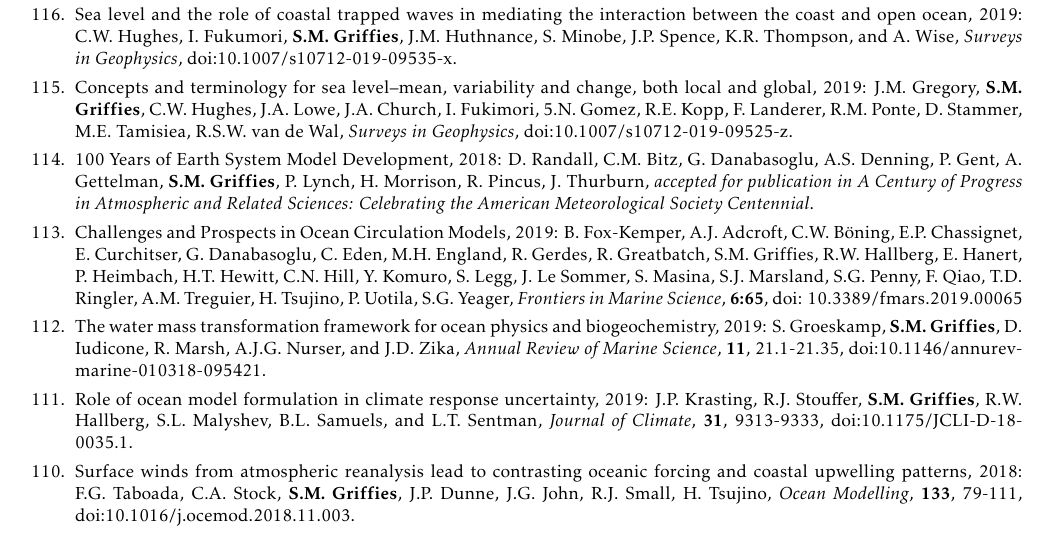
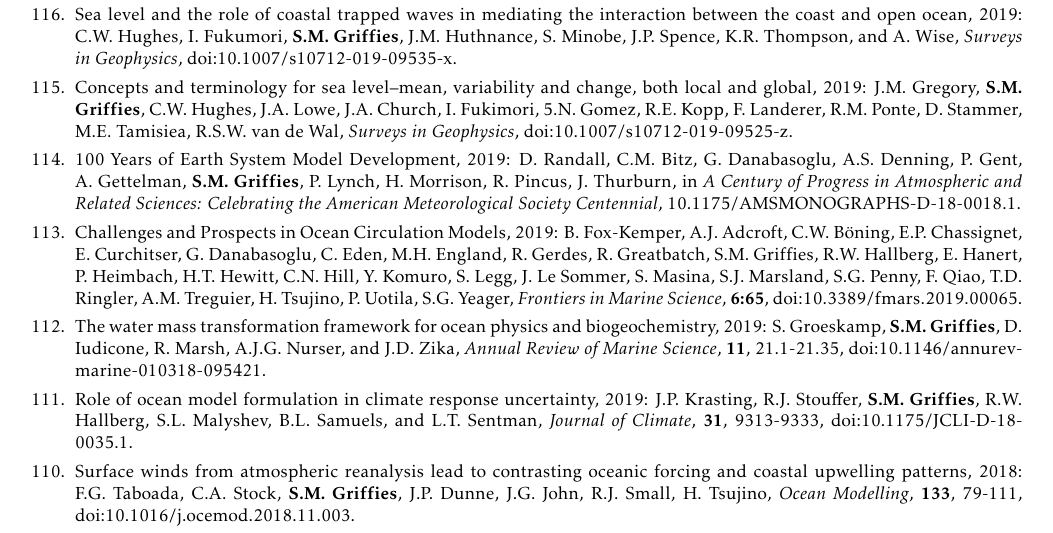
Before and after one commit to StephenGriffies/documents, a LaTeX CV (CV/Griffies_cv.tex, which reads CV/cv_smg_pubs.tex): part of page 9 of 17, cut so that both start at the same text. The pictures show the PDF file CV/Griffies_CV.pdf that the author committed with the source.

Commit message:
further updates to CV

```diff
--- a/CV/cv_smg_pubs.tex
+++ b/CV/cv_smg_pubs.tex
@@ -50,18 +50,16 @@ doi:10.1007/s10712-019-09535-x.
 \item Concepts and terminology for sea level--mean, variability and change, both local and global, 2019: J.M. Gregory, {\bf S.M. Grif\/f\/ies}, C.W. Hughes, J.A. Lowe, J.A. Church, I. Fukimori, 5.N. Gomez, R.E. Kopp, F. Landerer, R.M. Ponte, D. Stammer, M.E. Tamisiea, R.S.W. van de Wal, {\it Surveys in Geophysics},
 doi:10.1007/s10712-019-09525-z.
 
-\item 100 Years of Earth System Model Development, 2018: D. Randall, C.M. Bitz, G. Danabasoglu, A.S. Denning, P. Gent, A. Gettelman, {\bf S.M. Grif\/f\/ies}, P. Lynch, H. Morrison, R. Pincus, J. Thurburn, {\it accepted for publication in A Century of Progress in Atmospheric and Related Sciences: Celebrating the American Meteorological Society Centennial}.
+\item 100 Years of Earth System Model Development, 2019: D. Randall, C.M. Bitz, G. Danabasoglu, A.S. Denning, P. Gent, A. Gettelman, {\bf S.M. Grif\/f\/ies}, P. Lynch, H. Morrison, R. Pincus, J. Thurburn, in {\it A Century of Progress in Atmospheric and Related Sciences: Celebrating the American Meteorological Society Centennial}, 10.1175/AMSMONOGRAPHS-D-18-0018.1.
 
 \item Challenges and Prospects in Ocean Circulation Models, 2019: B. Fox-Kemper, A.J. Adcroft, C.W. {B\"{o}ning}, E.P. Chassignet, E. Curchitser, G. Danabasoglu, C. Eden, M.H. England, R. Gerdes, R. Greatbatch, S.M. Grif\/f\/ies, R.W. Hallberg, E. Hanert, P. Heimbach, H.T. Hewitt, C.N. Hill, Y. Komuro, S. Legg, J. Le Sommer, S. Masina, S.J. Marsland, S.G. Penny, F. Qiao, T.D. Ringler, A.M. Treguier, H. Tsujino, P. Uotila, S.G. Yeager,
 {\it Frontiers in Marine Science}, {\bf 6:65},
-doi: 10.3389/fmars.2019.00065
-
+doi:10.3389/fmars.2019.00065.
 
 \item The water mass transformation framework for ocean physics and biogeochemistry, 2019: S. Groeskamp, {\bf S.M. Grif\/f\/ies}, D. Iudicone,  R. Marsh, A.J.G. Nurser, and J.D. Zika, {\it Annual Review of Marine Science}, {\bf 11}, 21.1-21.35,
 doi:10.1146/annurev-marine-010318-095421.
 
 \item Role of ocean model formulation in climate response uncertainty, 2019: J.P. Krasting, R.J. Stouffer, {\bf S.M. Grif\/f\/ies}, R.W. Hallberg, S.L. Malyshev, B.L. Samuels, and L.T. Sentman, {\it Journal of Climate}, {\bf 31}, 9313-9333, doi:10.1175/JCLI-D-18-0035.1.
-
 
 \item Surface winds from atmospheric reanalysis lead to contrasting oceanic forcing and coastal upwelling patterns, 2018: F.G. Taboada, C.A. Stock, {\bf S.M. Grif\/f\/ies}, J.P. Dunne, J.G. John, R.J. Small, H. Tsujino, {\it Ocean Modelling}, {\bf 133}, 79-111,
 doi:10.1016/j.ocemod.2018.11.003.
```
Also changed, not shown: CV/Griffies_CV.pdf, CV/cv_smg_pubs.tex (2 more changed lines).
